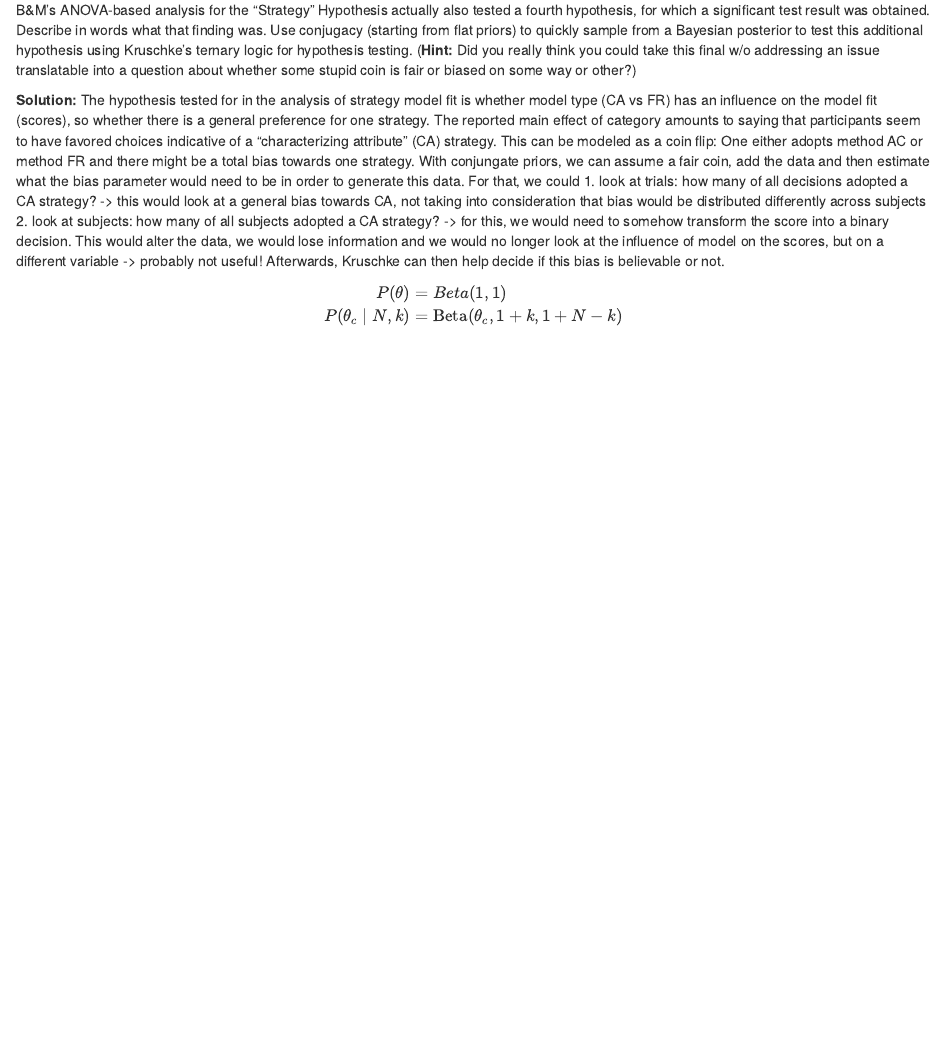
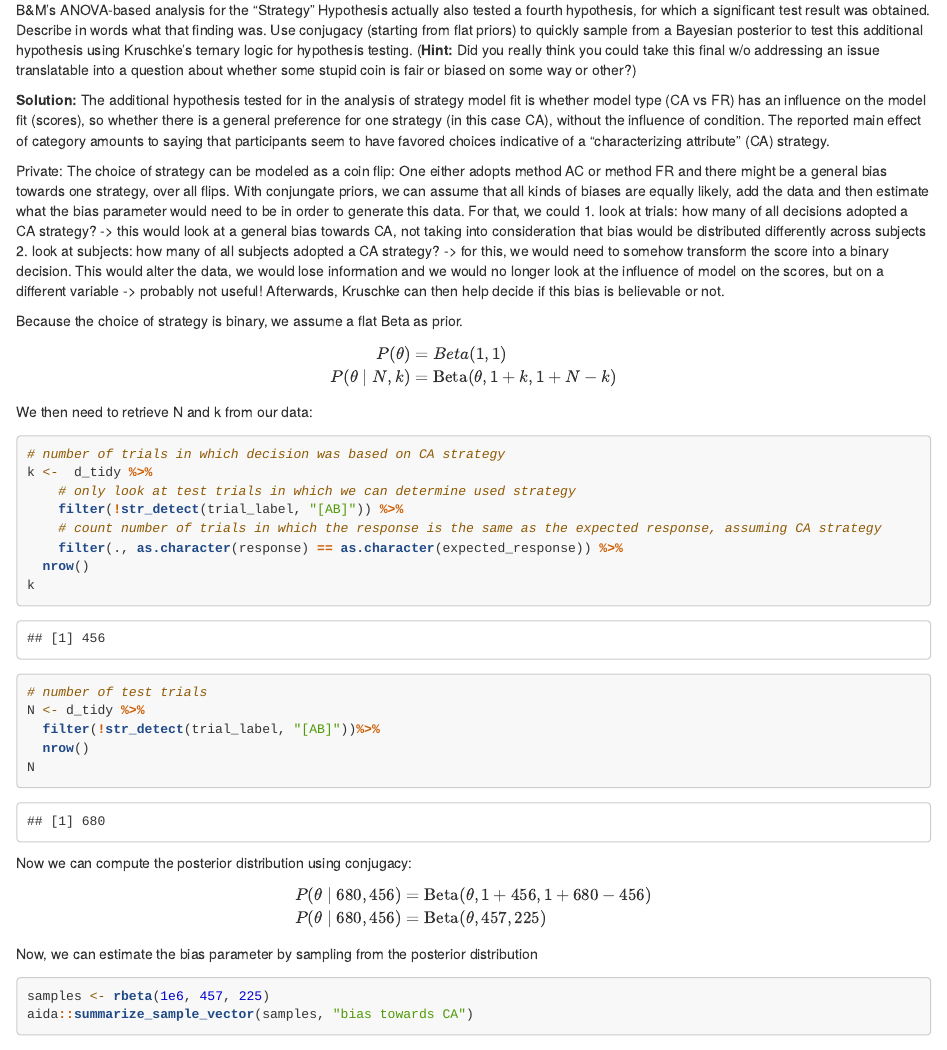
Before and after one commit to HSinger04/IDA, an R Markdown document (FinalTakeHome/IDA-final-Group-39.Rmd): the page in a window 1100 px wide, from 12460 px down. Rendered offline with R 4.5, knitr and Pandoc, with nearby package versions; code that draws random numbers runs with fixed seeds of ours; some code elsewhere in the file could not run offline.

Commit message:
prefinal version of exercise 5

````diff
--- a/FinalTakeHome/IDA-final-Group-39.Rmd
+++ b/FinalTakeHome/IDA-final-Group-39.Rmd
@@ -454,24 +454,56 @@ With an evidence ratio of Inf and a post. probability 1, we have decisive eviden
 
 # <span style = "color:firebrick">Exercise 5 (challenge question):</span> Comparison to ANOVA analysis [5 points]
 
+
 B&M's ANOVA-based analysis for the "Strategy" Hypothesis actually also tested a fourth hypothesis, for which a significant test result was obtained.
 Describe in words what that finding was.
 Use conjugacy (starting from flat priors) to quickly sample from a Bayesian posterior to test this additional hypothesis using Kruschke's ternary logic for hypothesis testing.
 (**Hint:** Did you really think you could take this final w/o addressing an issue translatable into a question about whether some stupid coin is fair or biased on some way or other?)
 
 **Solution:**
-The hypothesis tested for in the analysis of strategy model fit is whether model type (CA vs FR) has an influence on the model fit (scores), so whether there is a general preference for one strategy.
+The additional hypothesis tested for in the analysis of strategy model fit is whether model type (CA vs FR) has an influence on the model fit (scores), so whether there is a general preference for one strategy (in this case CA), without the influence of condition.
 The reported main effect of category amounts to saying that participants seem to have favored choices indicative of a "characterizing attribute" (CA) strategy.
-This can be modeled as a coin flip: One either adopts method AC or method FR and there might be a total bias towards one strategy. With conjungate priors, we can assume a fair coin, add the data and then estimate what the bias parameter would need to be in order to generate this data. For that, we could
+
+Private: The choice of strategy can be modeled as a coin flip: One either adopts method AC or method FR and there might be a general bias towards one strategy, over all flips. With conjungate priors, we can assume that all kinds of biases are equally likely, add the data and then estimate what the bias parameter would need to be in order to generate this data. For that, we could
 1. look at trials: how many of all decisions adopted a CA strategy? -> this would look at a general bias towards CA, not taking into consideration that bias would be distributed differently across subjects
 2. look at subjects: how many of all subjects adopted a CA strategy? -> for this, we would need to somehow transform the score into a binary decision. This would alter the data, we would lose information and we would no longer look at the influence of model on the scores, but on a different variable -> probably not useful!
 Afterwards, Kruschke can then help decide if this bias is believable or not.
+
+Because the choice of strategy is binary, we assume a flat Beta as prior.
+$$
+\begin{align*}
+  P(\theta) & = Beta(1,1) \\
+  P(\theta \mid N, k) & = \text{Beta}(\theta, 1+k, 1 + N - k)
+\end{align*}
+$$
+We then need to retrieve N and k from our data:
 ```{r}
+# number of trials in which decision was based on CA strategy
+k <-  d_tidy %>%
+    # only look at test trials in which we can determine used strategy
+    filter(!str_detect(trial_label, "[AB]")) %>%
+    # count number of trials in which the response is the same as the expected response, assuming CA strategy
+    filter(., as.character(response) == as.character(expected_response)) %>%
+  nrow()
+k
+
+# number of test trials
+N <- d_tidy %>%
+  filter(!str_detect(trial_label, "[AB]"))%>%
+  nrow()
+N
 ```
+
+Now we can compute the posterior distribution using conjugacy:
 
 $$
 \begin{align*}
-  P(\theta) & = Beta(1,1) \\
-  P(\theta_c \mid N, k) & = \text{Beta}(\theta_c, 1+k, 1 + N - k) \\
+  P(\theta \mid 680, 456)& = \text{Beta}(\theta, 1+456, 1+680-456) \\
+  P(\theta \mid 680, 456)& = \text{Beta}(\theta, 457, 225)
 \end{align*}
 $$
+
+Now, we can estimate the bias parameter by sampling from the posterior distribution
+```{r}
+samples <- rbeta(1e6, 457, 225)
+aida::summarize_sample_vector(samples, "bias towards CA")
````
Also changed, not shown: FinalTakeHome/IDA-final-Group-39.Rmd (2 more changed lines).
